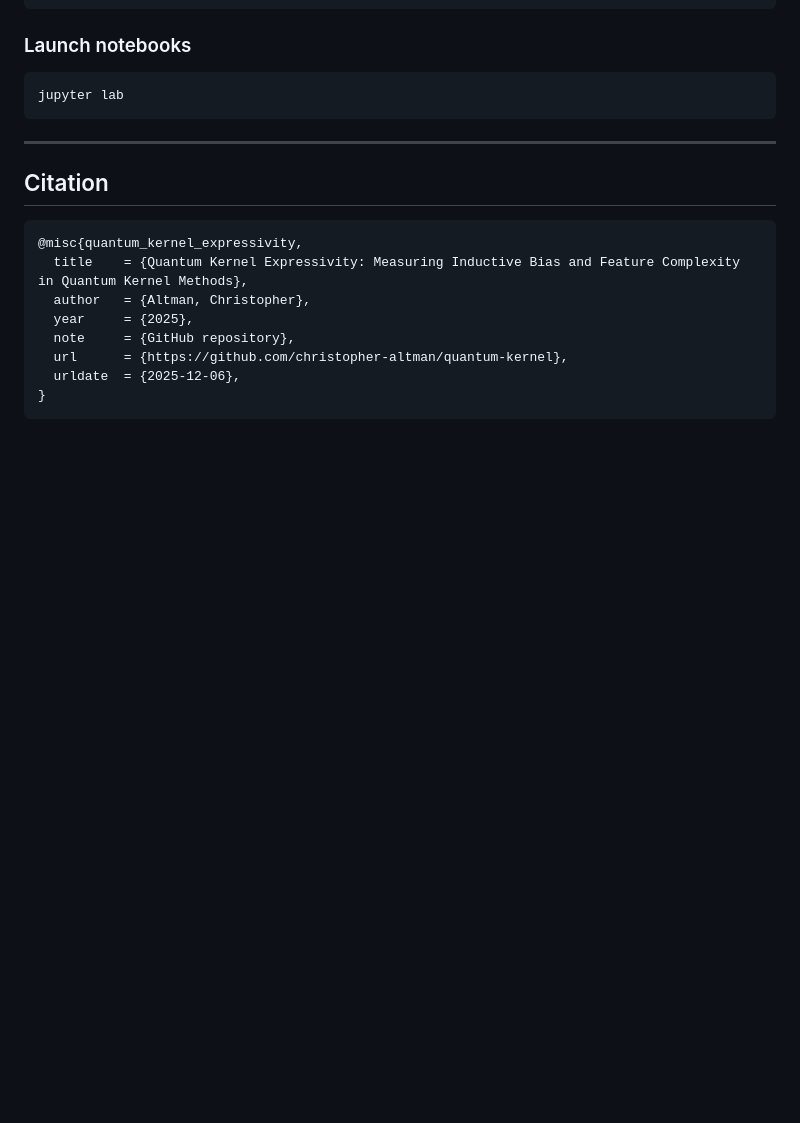
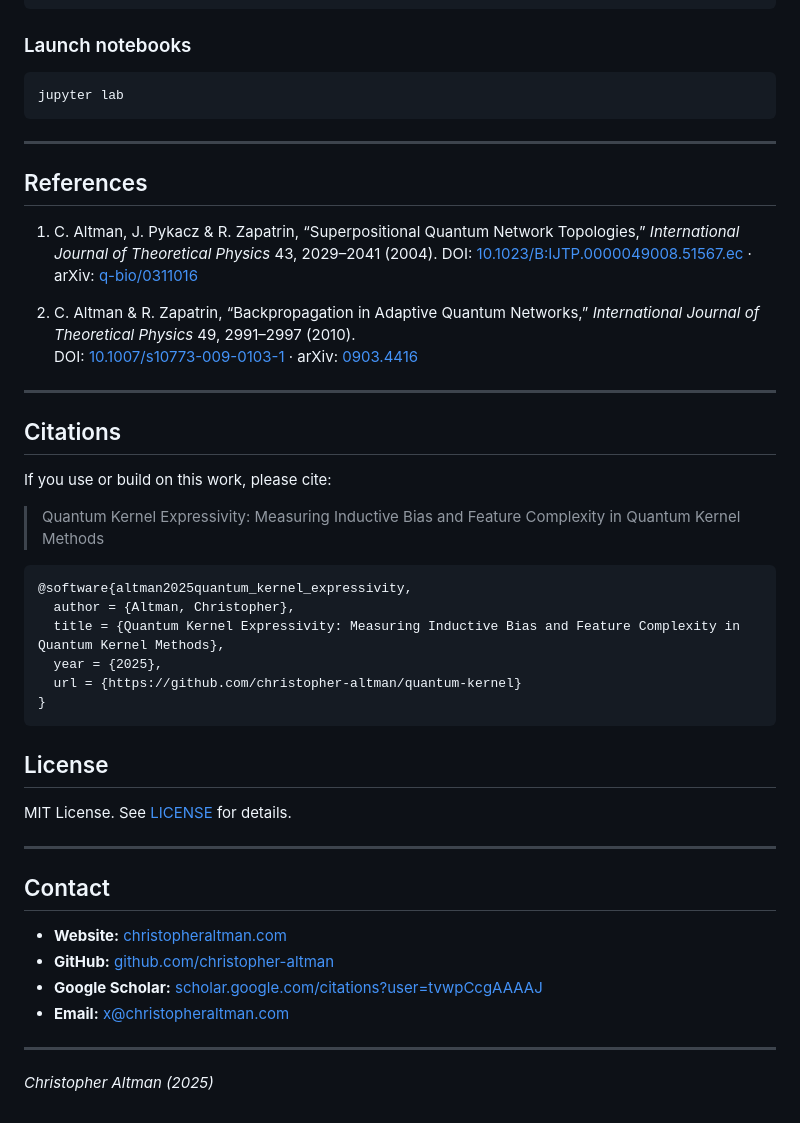
Before and after one commit to christopher-altman/quantum-kernel, a Markdown page: README.md, the part around the change. Rendered like a GitHub page; blank space fills up the shorter version.

Commit message:
Revise citation to references and citations
Updated citation section to references and added contact information.

````diff
--- a/README.md
+++ b/README.md
@@ -126,14 +126,45 @@ jupyter lab
 ```
 ---
 
-## Citation
-```
-@misc{quantum_kernel_expressivity,
-  title    = {Quantum Kernel Expressivity: Measuring Inductive Bias and Feature Complexity in Quantum Kernel Methods},
-  author   = {Altman, Christopher},
-  year     = {2025},
-  note     = {GitHub repository},
-  url      = {https://github.com/christopher-altman/quantum-kernel},
-  urldate  = {2025-12-06},
+## References
+
+1. C. Altman, J. Pykacz & R. Zapatrin, “Superpositional Quantum Network Topologies,” *International Journal of Theoretical Physics* 43, 2029–2041 (2004).
+   DOI: [10.1023/B:IJTP.0000049008.51567.ec](https://doi.org/10.1023/B:IJTP.0000049008.51567.ec) · arXiv: [q-bio/0311016](https://arxiv.org/abs/q-bio/0311016)
+
+2. C. Altman & R. Zapatrin, “Backpropagation in Adaptive Quantum Networks,” *International Journal of Theoretical Physics* 49, 2991–2997 (2010).
+   DOI: [10.1007/s10773-009-0103-1](https://doi.org/10.1007/s10773-009-0103-1) · arXiv: [0903.4416](https://arxiv.org/abs/0903.4416)
+
+
+---
+
+## Citations
+
+If you use or build on this work, please cite:
+
+> Quantum Kernel Expressivity: Measuring Inductive Bias and Feature Complexity in Quantum Kernel Methods
+
+```bibtex
+@software{altman2025quantum_kernel_expressivity,
+  author = {Altman, Christopher},
+  title = {Quantum Kernel Expressivity: Measuring Inductive Bias and Feature Complexity in Quantum Kernel Methods},
+  year = {2025},
+  url = {https://github.com/christopher-altman/quantum-kernel}
 }
 ```
+
+## License
+
+MIT License. See [LICENSE](LICENSE) for details.
+
+---
+
+## Contact
+
+- **Website:** [christopheraltman.com](https://christopheraltman.com)
+- **GitHub:** [github.com/christopher-altman](https://github.com/christopher-altman)
+- **Google Scholar:** [scholar.google.com/citations?user=tvwpCcgAAAAJ](https://scholar.google.com/citations?user=tvwpCcgAAAAJ)
+- **Email:** x@christopheraltman.com
+
+---
+
+*Christopher Altman (2025)*
````
